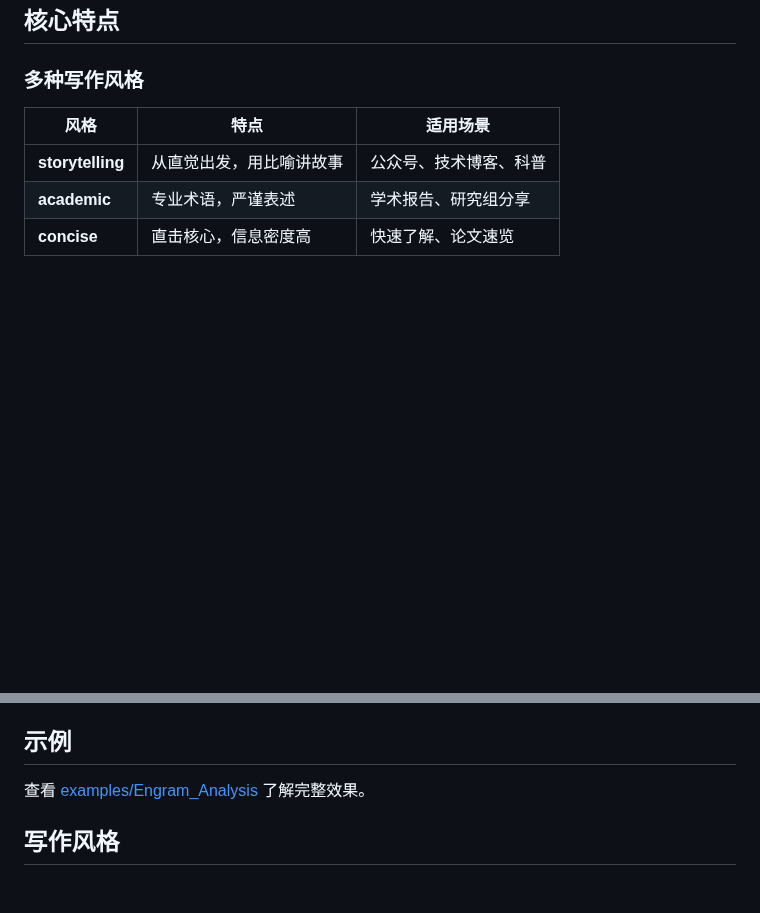
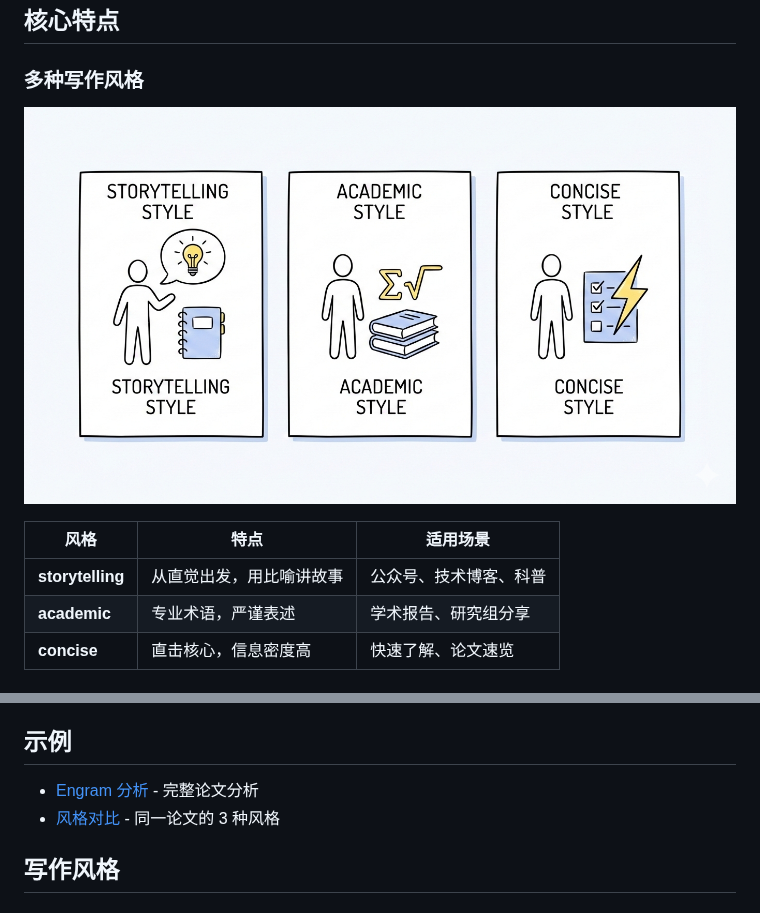
Before and after one commit to zsyggg/paper-craft-skills, a Markdown page: README_zh.md, 2 parts joined by grey strips. Drawn GitHub-style; pictures changed too: images/styles_notion.png (added); blank space fills up the shorter version.

```diff
--- a/README_zh.md
+++ b/README_zh.md
@@ -16,6 +16,9 @@
 ## 核心特点
 
 ### 多种写作风格
+
+![写作风格](images/styles_notion.png)
+
 | 风格 | 特点 | 适用场景 |
 |------|------|----------|
 | **storytelling** | 从直觉出发，用比喻讲故事 | 公众号、技术博客、科普 |
@@ -64,7 +67,8 @@ Claude 会询问你选择：
 
 ## 示例
 
-查看 [examples/Engram_Analysis](examples/Engram_Analysis) 了解完整效果。
+- [Engram 分析](examples/Engram_Analysis) - 完整论文分析
+- [风格对比](examples/style_comparison) - 同一论文的 3 种风格
 
 ## 写作风格
 
```
Also changed, not shown: README.md (+6 -2 lines), examples/style_comparison/academic.md (added, +47 -0 lines), examples/style_comparison/concise.md (added, +33 -0 lines), examples/style_comparison/storytelling.md (added, +51 -0 lines), images/styles_minimal.png (added).
